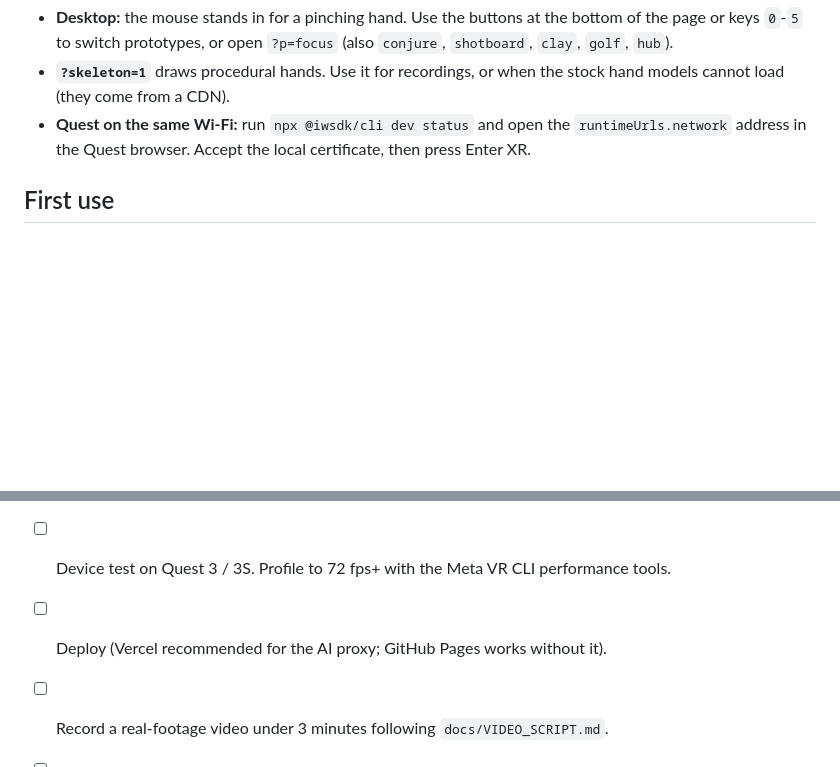
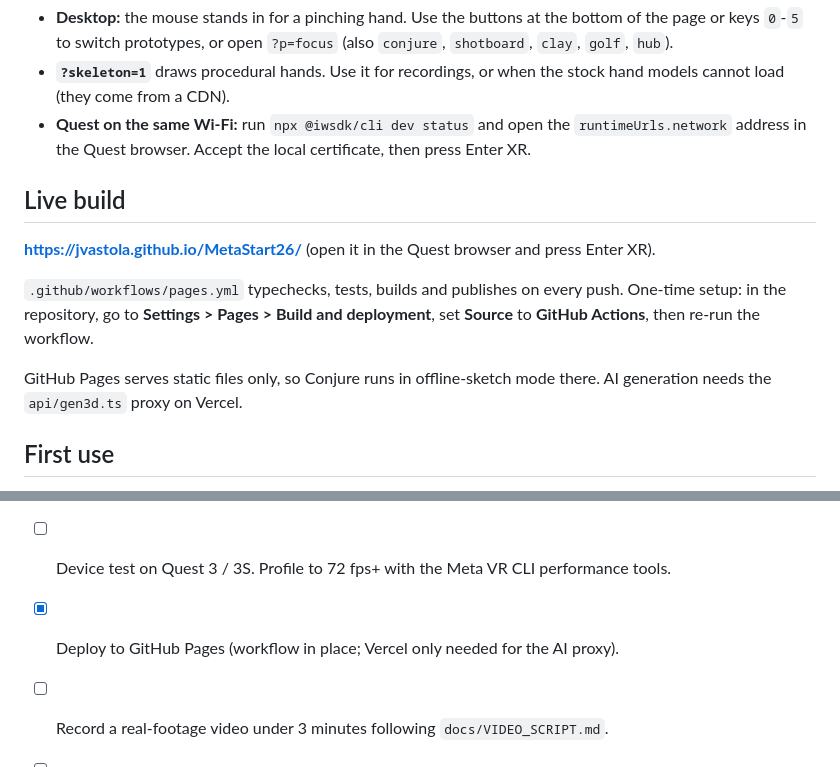
Before and after one commit to jvastola/MetaStart26, a Markdown page: README.md, 2 parts joined by grey strips. GitHub-like rendering; blank space fills up the shorter version.

Commit message:
Document the GitHub Pages deployment
Co-Authored-By: Claude Opus 5.5 <noreply@anthropic.com>
Claude-Session: https://claude.ai/code/session_01W2A7d5n59umek4egK9vBZA

```diff
--- a/README.md
+++ b/README.md
@@ -36,6 +36,18 @@ npm run build
 - **Quest on the same Wi-Fi:** run `npx @iwsdk/cli dev status` and open the
   `runtimeUrls.network` address in the Quest browser. Accept the local
   certificate, then press Enter XR.
+
+## Live build
+
+**https://jvastola.github.io/MetaStart26/** (open it in the Quest browser and
+press Enter XR).
+
+`.github/workflows/pages.yml` typechecks, tests, builds and publishes on every
+push. One-time setup: in the repository, go to **Settings > Pages > Build and
+deployment**, set **Source** to **GitHub Actions**, then re-run the workflow.
+
+GitHub Pages serves static files only, so Conjure runs in offline-sketch mode
+there. AI generation needs the `api/gen3d.ts` proxy on Vercel.
 
 ## First use
 
@@ -203,6 +215,6 @@ The 39 unit tests, typecheck and production build pass.
 
 - [ ] Pick the entry and cut the other prototypes from the submitted build (or keep the hub).
 - [ ] Device test on Quest 3 / 3S. Profile to 72 fps+ with the Meta VR CLI performance tools.
-- [ ] Deploy (Vercel recommended for the AI proxy; GitHub Pages works without it).
+- [x] Deploy to GitHub Pages (workflow in place; Vercel only needed for the AI proxy).
 - [ ] Record a real-footage video under 3 minutes following `docs/VIDEO_SCRIPT.md`.
 - [ ] Devpost form: Productivity track, New Experience division, description, how hands are used.
```
